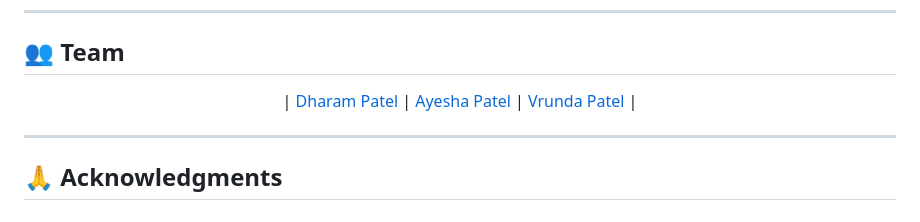
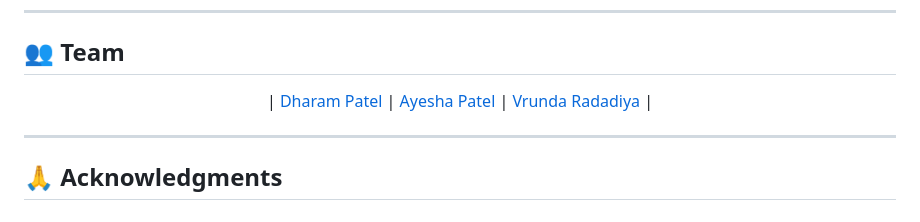
Before and after one commit to Vrunda2/Predictive-Maintenance, a Markdown page: README.md, the part around the change. Rendered like a GitHub page.

```diff
--- a/README.md
+++ b/README.md
@@ -322,7 +322,7 @@ This project is licensed under the MIT License - see the [LICENSE](LICENSE) file
 
 <div align="center">
 
-| [Dharam Patel](https://github.com/dharampatel) | [Ayesha Patel](https://github.com/ayeshapatel) | [Vrunda Patel](https://github.com/vrundapatel) |
+| [Dharam Patel](https://github.com/dharampatel) | [Ayesha Patel](https://github.com/ayeshapatel) | [Vrunda Radadiya](https://github.com/vrundapatel) |
 
 </div>
 
```
